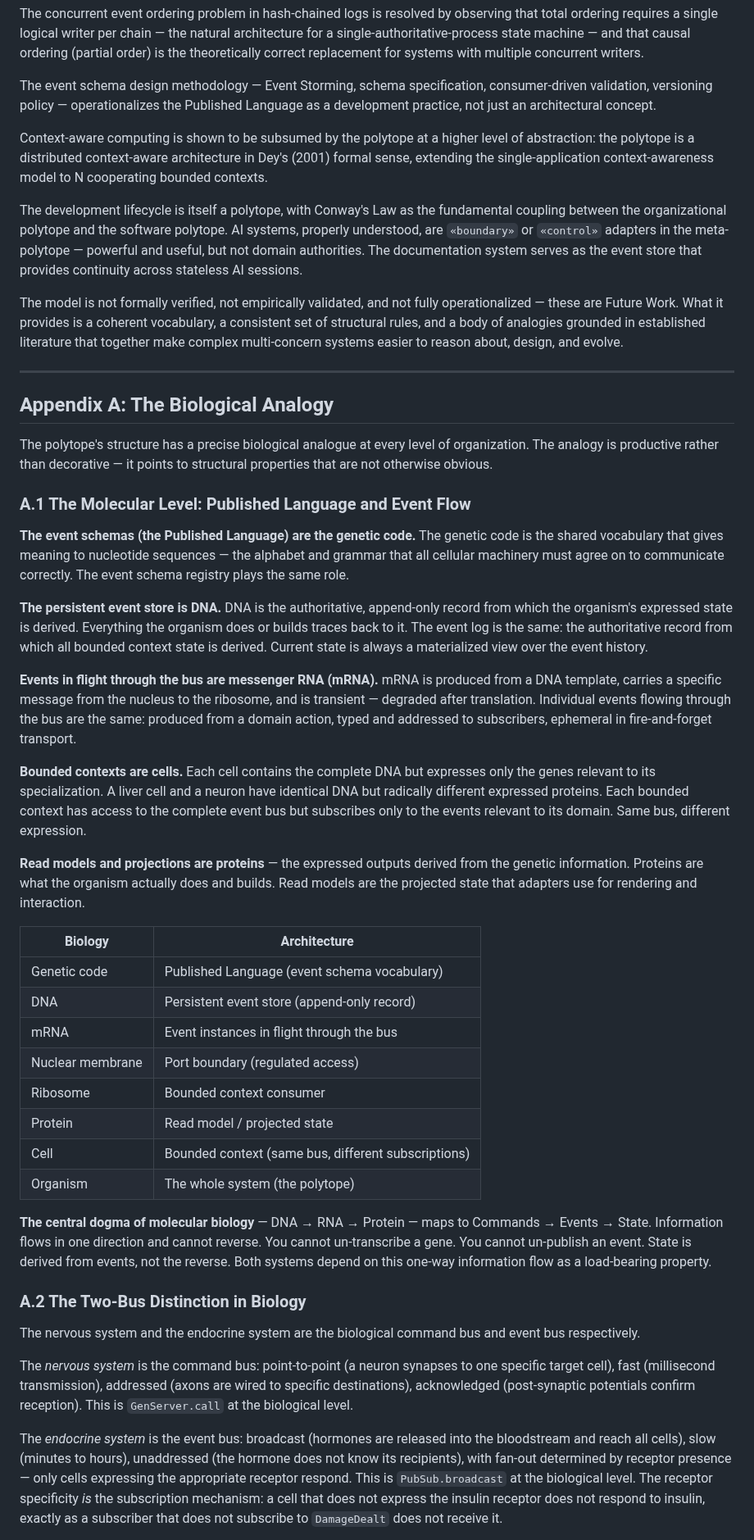
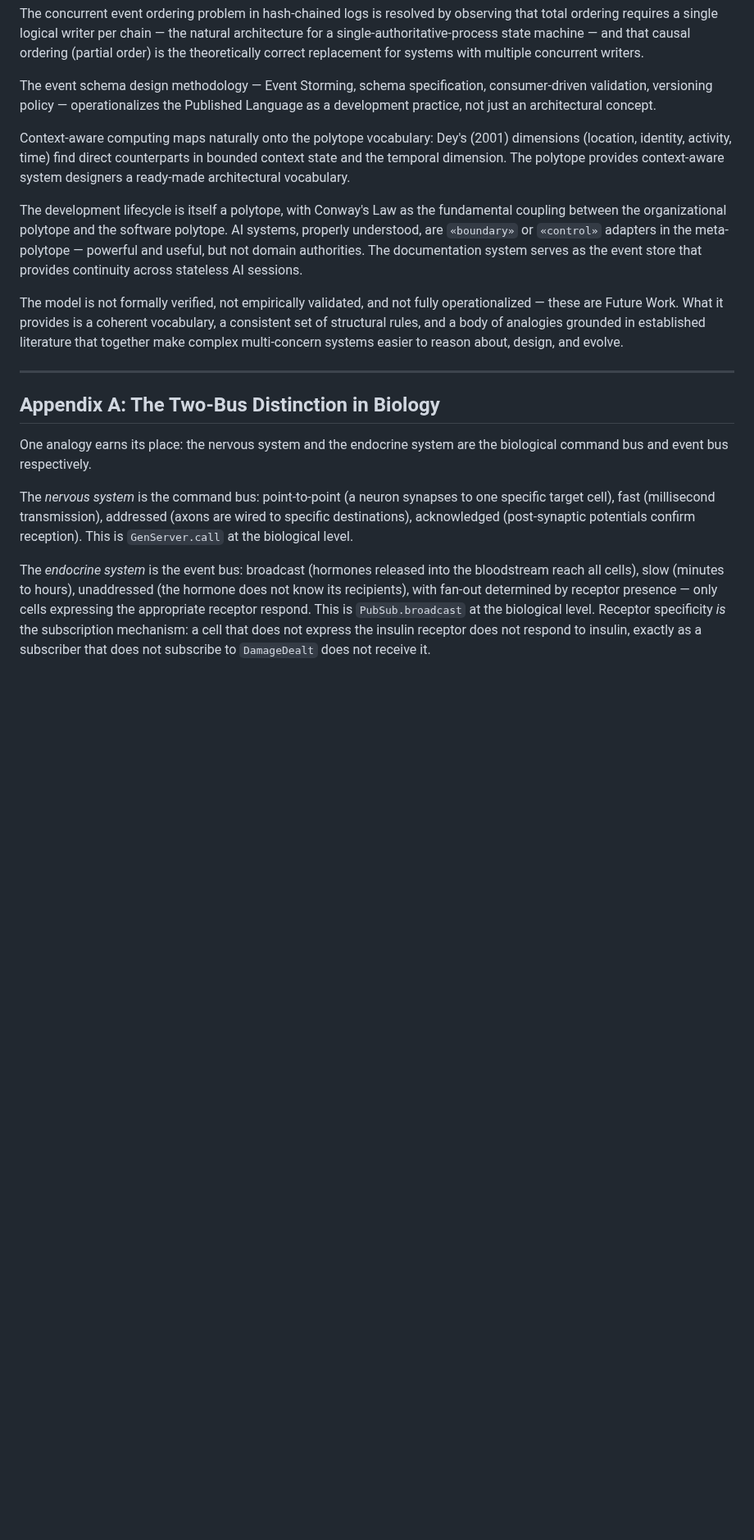
Before and after one commit to ibourlakos/phx-lv-gibbering, a Markdown page: docs/polytope-architecture.md, the part around one of its changes. Shown at 82% size. Rendered like a GitHub page; blank space fills up the shorter version.

```diff
--- a/docs/polytope-architecture.md
+++ b/docs/polytope-architecture.md
@@ -582,7 +573,7 @@ The concurrent event ordering problem in hash-chained logs is resolved by observ
 
 The event schema design methodology — Event Storming, schema specification, consumer-driven validation, versioning policy — operationalizes the Published Language as a development practice, not just an architectural concept.
 
-Context-aware computing is shown to be subsumed by the polytope at a higher level of abstraction: the polytope is a distributed context-aware architecture in Dey's (2001) formal sense, extending the single-application context-awareness model to N cooperating bounded contexts.
+Context-aware computing maps naturally onto the polytope vocabulary: Dey's (2001) dimensions (location, identity, activity, time) find direct counterparts in bounded context state and the temporal dimension. The polytope provides context-aware system designers a ready-made architectural vocabulary.
 
 The development lifecycle is itself a polytope, with Conway's Law as the fundamental coupling between the organizational polytope and the software polytope. AI systems, properly understood, are `«boundary»` or `«control»` adapters in the meta-polytope — powerful and useful, but not domain authorities. The documentation system serves as the event store that provides continuity across stateless AI sessions.
 
@@ -590,40 +581,11 @@ The model is not formally verified, not empirically validated, and not fully ope
 
 ---
 
-## Appendix A: The Biological Analogy
+## Appendix A: The Two-Bus Distinction in Biology
 
-The polytope's structure has a precise biological analogue at every level of organization. The analogy is productive rather than decorative — it points to structural properties that are not otherwise obvious.
-
-### A.1 The Molecular Level: Published Language and Event Flow
-
-**The event schemas (the Published Language) are the genetic code.** The genetic code is the shared vocabulary that gives meaning to nucleotide sequences — the alphabet and grammar that all cellular machinery must agree on to communicate correctly. The event schema registry plays the same role.
-
-**The persistent event store is DNA.** DNA is the authoritative, append-only record from which the organism's expressed state is derived. Everything the organism does or builds traces back to it. The event log is the same: the authoritative record from which all bounded context state is derived. Current state is always a materialized view over the event history.
-
-**Events in flight through the bus are messenger RNA (mRNA).** mRNA is produced from a DNA template, carries a specific message from the nucleus to the ribosome, and is transient — degraded after translation. Individual events flowing through the bus are the same: produced from a domain action, typed and addressed to subscribers, ephemeral in fire-and-forget transport.
-
-**Bounded contexts are cells.** Each cell contains the complete DNA but expresses only the genes relevant to its specialization. A liver cell and a neuron have identical DNA but radically different expressed proteins. Each bounded context has access to the complete event bus but subscribes only to the events relevant to its domain. Same bus, different expression.
-
-**Read models and projections are proteins** — the expressed outputs derived from the genetic information. Proteins are what the organism actually does and builds. Read models are the projected state that adapters use for rendering and interaction.
-
-| Biology | Architecture |
-|---|---|
-| Genetic code | Published Language (event schema vocabulary) |
-| DNA | Persistent event store (append-only record) |
-| mRNA | Event instances in flight through the bus |
-| Nuclear membrane | Port boundary (regulated access) |
-| Ribosome | Bounded context consumer |
-| Protein | Read model / projected state |
-| Cell | Bounded context (same bus, different subscriptions) |
-| Organism | The whole system (the polytope) |
-
-**The central dogma of molecular biology** — DNA → RNA → Protein — maps to Commands → Events → State. Information flows in one direction and cannot reverse. You cannot un-transcribe a gene. You cannot un-publish an event. State is derived from events, not the reverse. Both systems depend on this one-way information flow as a load-bearing property.
-
-### A.2 The Two-Bus Distinction in Biology
-
-The nervous system and the endocrine system are the biological command bus and event bus respectively.
+One analogy earns its place: the nervous system and the endocrine system are the biological command bus and event bus respectively.
 
 The *nervous system* is the command bus: point-to-point (a neuron synapses to one specific target cell), fast (millisecond transmission), addressed (axons are wired to specific destinations), acknowledged (post-synaptic potentials confirm reception). This is `GenServer.call` at the biological level.
 
-The *endocrine system* is the event bus: broadcast (hormones are released into the bloodstream and reach all cells), slow (minutes to hours), unaddressed (the hormone does not know its recipients), with fan-out determined by receptor presence — only cells expressing the appropriate receptor respond. This is `PubSub.broadcast` at the biological level. The receptor specificity *is* the subscription mechanism: a cell that does not express the insulin receptor does not respond to insulin, exactly as a subscriber that does not subscribe to `DamageDealt` does not receive it.
+The *endocrine system* is the event bus: broadcast (hormones released into the bloodstream reach all cells), slow (minutes to hours), unaddressed (the hormone does not know its recipients), with fan-out determined by receptor presence — only cells expressing the appropriate receptor respond. This is `PubSub.broadcast` at the biological level. Receptor specificity *is* the subscription mechanism: a cell that does not express the insulin receptor does not respond to insulin, exactly as a subscriber that does not subscribe to `DamageDealt` does not receive it.
 
```
Also changed, not shown: other parts of docs/polytope-architecture.md (+65 -115 lines), docs/papers/bounded-context-graph.md (added, +458 -0 lines).
